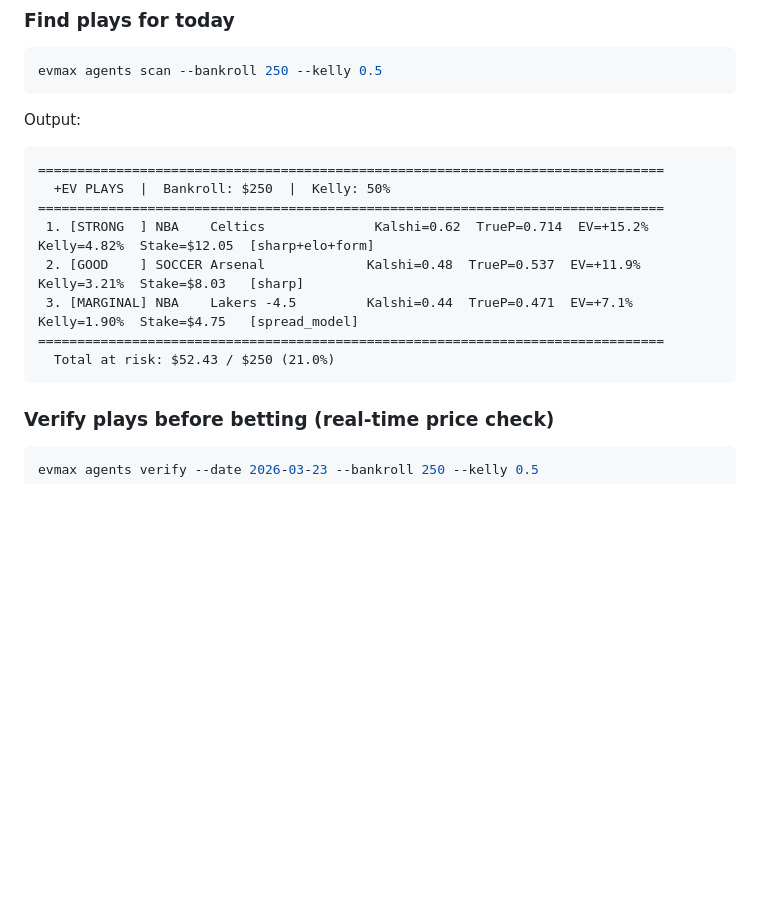
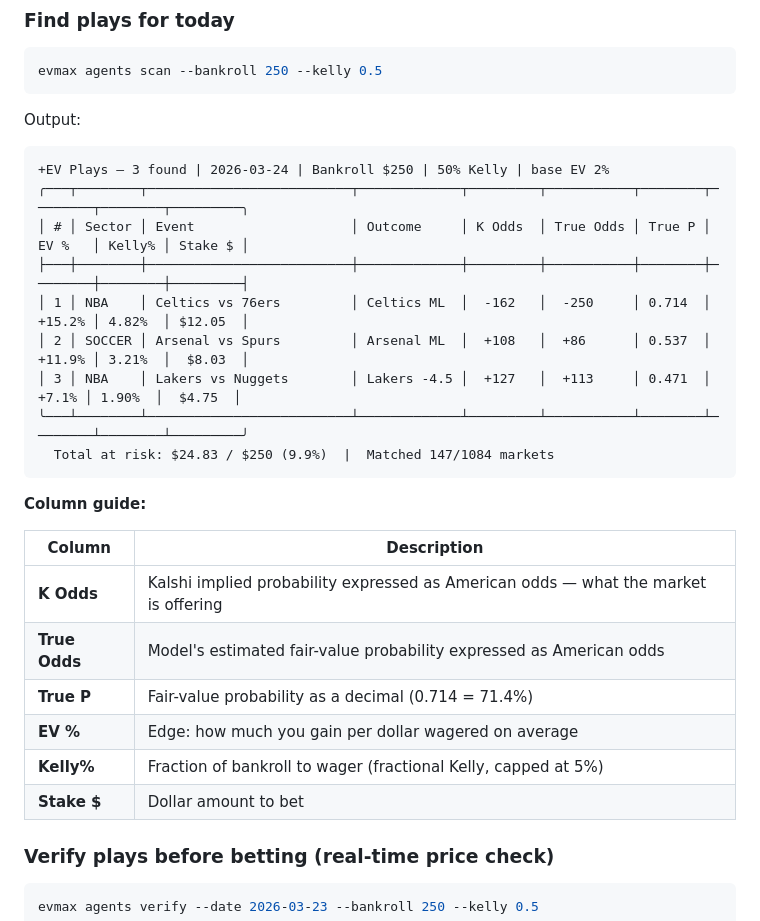
Before and after one commit to tzeng7/evmax-sim, a Markdown page: README.md, the part around one of its changes. Drawn GitHub-style; blank space fills up the shorter version.

````diff
--- a/README.md
+++ b/README.md
@@ -172,15 +172,27 @@ evmax agents scan --bankroll 250 --kelly 0.5
 
 Output:
 ```
-================================================================================
-  +EV PLAYS  |  Bankroll: $250  |  Kelly: 50%
-================================================================================
- 1. [STRONG  ] NBA    Celtics              Kalshi=0.62  TrueP=0.714  EV=+15.2%  Kelly=4.82%  Stake=$12.05  [sharp+elo+form]
- 2. [GOOD    ] SOCCER Arsenal             Kalshi=0.48  TrueP=0.537  EV=+11.9%  Kelly=3.21%  Stake=$8.03   [sharp]
- 3. [MARGINAL] NBA    Lakers -4.5         Kalshi=0.44  TrueP=0.471  EV=+7.1%   Kelly=1.90%  Stake=$4.75   [spread_model]
-================================================================================
-  Total at risk: $52.43 / $250 (21.0%)
++EV Plays — 3 found | 2026-03-24 | Bankroll $250 | 50% Kelly | base EV 2%
+╭───┬────────┬──────────────────────────┬─────────────┬─────────┬───────────┬────────┬────────┬────────┬─────────╮
+│ # │ Sector │ Event                    │ Outcome     │ K Odds  │ True Odds │ True P │ EV %   │ Kelly% │ Stake $ │
+├───┼────────┼──────────────────────────┼─────────────┼─────────┼───────────┼────────┼────────┼────────┼─────────┤
+│ 1 │ NBA    │ Celtics vs 76ers         │ Celtics ML  │  -162   │  -250     │ 0.714  │ +15.2% │ 4.82%  │ $12.05  │
+│ 2 │ SOCCER │ Arsenal vs Spurs         │ Arsenal ML  │  +108   │  +86      │ 0.537  │ +11.9% │ 3.21%  │  $8.03  │
+│ 3 │ NBA    │ Lakers vs Nuggets        │ Lakers -4.5 │  +127   │  +113     │ 0.471  │  +7.1% │ 1.90%  │  $4.75  │
+╰───┴────────┴──────────────────────────┴─────────────┴─────────┴───────────┴────────┴────────┴────────┴─────────╯
+  Total at risk: $24.83 / $250 (9.9%)  |  Matched 147/1084 markets
 ```
+
+**Column guide:**
+
+| Column | Description |
+|--------|-------------|
+| **K Odds** | Kalshi implied probability expressed as American odds — what the market is offering |
+| **True Odds** | Model's estimated fair-value probability expressed as American odds |
+| **True P** | Fair-value probability as a decimal (0.714 = 71.4%) |
+| **EV %** | Edge: how much you gain per dollar wagered on average |
+| **Kelly%** | Fraction of bankroll to wager (fractional Kelly, capped at 5%) |
+| **Stake $** | Dollar amount to bet |
 
 ### Verify plays before betting (real-time price check)
 
````
Also changed, not shown: other parts of README.md (+30 -4 lines).
